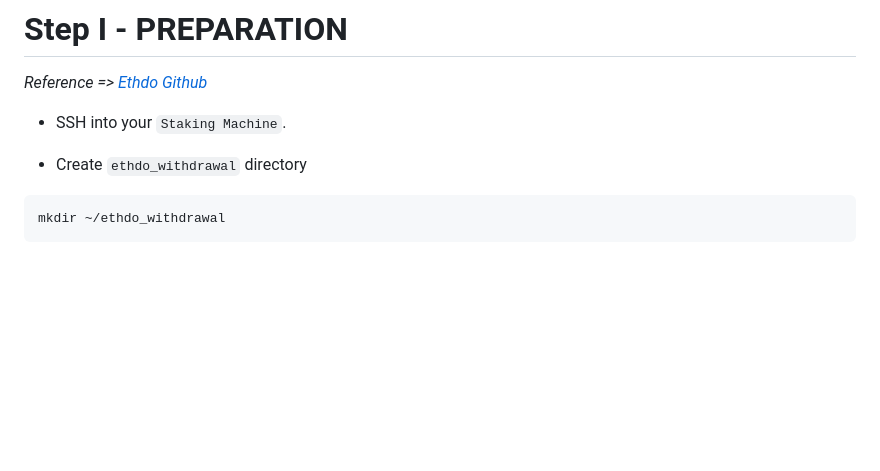
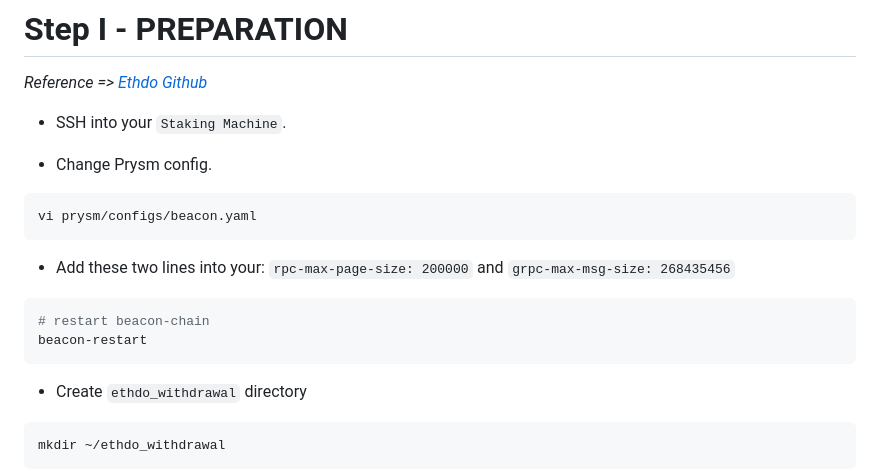
Before and after one commit to xuyenvuong/pi4-pos-setup, a Markdown page: docs/PoSWithdrawal.md, the part around the change. GitHub-like rendering; blank space fills up the shorter version.

Commit message:
add beacon-config

````diff
--- a/docs/PoSWithdrawal.md
+++ b/docs/PoSWithdrawal.md
@@ -8,6 +8,17 @@
 _Reference => [Ethdo Github](https://github.com/wealdtech/ethdo/releases)_
 
 * SSH into your `Staking Machine`.
+
+* Change Prysm config.
+```bash
+vi prysm/configs/beacon.yaml
+```
+
+* Add these two lines into your: `rpc-max-page-size: 200000` and `grpc-max-msg-size: 268435456`
+```bash
+# restart beacon-chain
+beacon-restart
+```
 
 * Create `ethdo_withdrawal` directory
 ```bash
````
